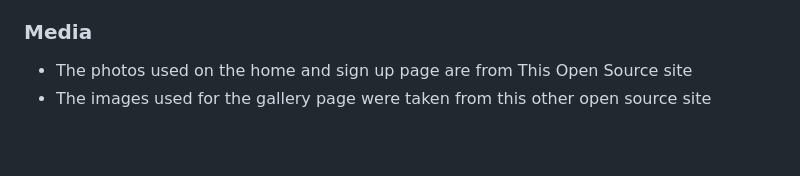
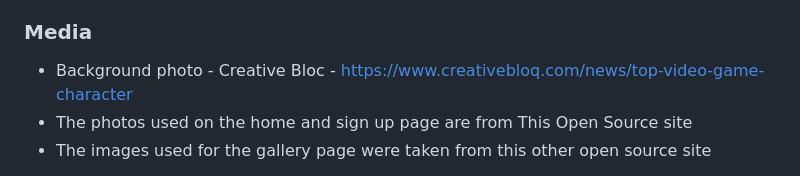
Before and after one commit to Supersheep50/hey-look-listen-quiz, a Markdown page: README.md, the part around the change. Rendered like a GitHub page; blank space fills up the shorter version.

```diff
--- a/README.md
+++ b/README.md
@@ -102,6 +102,7 @@ You can break the credits section up into Content and Media, depending on what y
 
 ### Media
 
+- Background photo - Creative Bloc - https://www.creativebloq.com/news/top-video-game-character
 - The photos used on the home and sign up page are from This Open Source site
 - The images used for the gallery page were taken from this other open source site
 
```
Also changed, not shown: assets/images/hey-look-listen-banner.jpeg (added), 2 other files.
